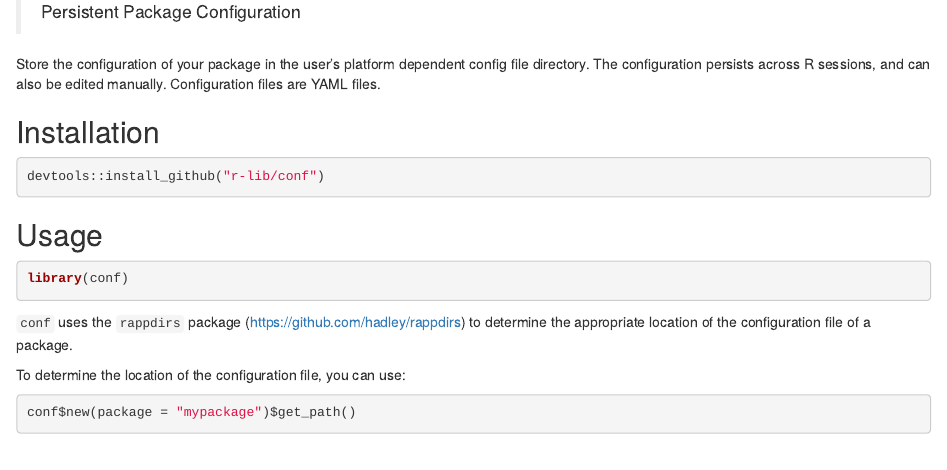
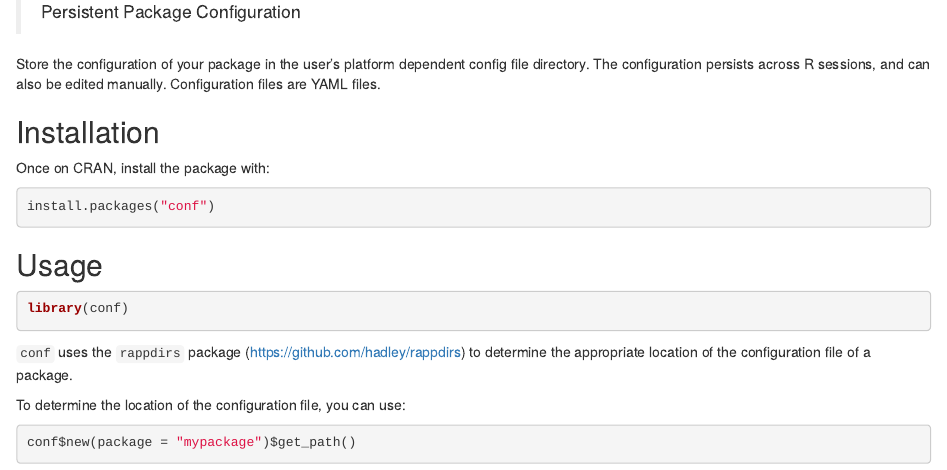
Before and after one commit to r-lib/conf, an R Markdown document (inst/README.Rmd): the page in a window 1100 px wide, from 80 px down. Rendered offline with R 4.5, knitr and Pandoc, with nearby package versions; some code elsewhere in the file could not run offline; badge pictures from the web are left out.

Commit message:
Do not promote installation from GH in README

````diff
--- a/inst/README.Rmd
+++ b/inst/README.Rmd
@@ -24,8 +24,10 @@ also be edited manually. Configuration files are YAML files.
 
 ## Installation
 
+Once on CRAN, install the package with:
+
 ```{r eval = FALSE}
-devtools::install_github("r-lib/conf")
+install.packages("conf")
 ```
 
 ## Usage
````
Also changed, not shown: 1 other file.
